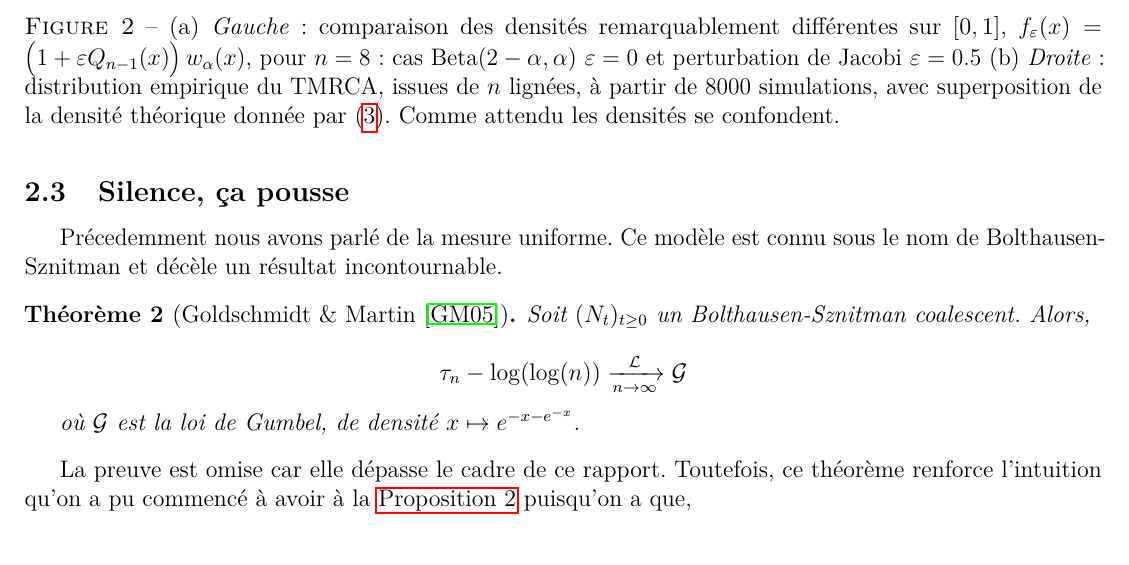
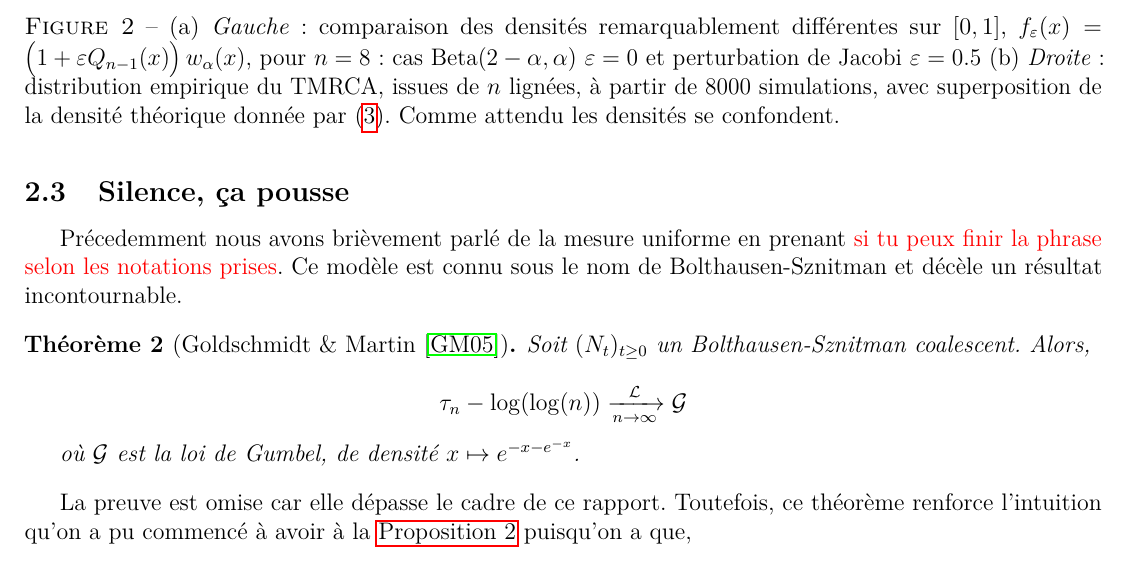
Before and after one commit to Sala2Code/Coalescent_Simulation, a LaTeX document (LaTeX/main.tex): part of page 7 of 8, cut so that both start at the same text. Compiled offline with pdfLaTeX.

Commit message:
TODO Completer transition entre 2 sous sections

```diff
--- a/LaTeX/main.tex
+++ b/LaTeX/main.tex
@@ -729,7 +729,8 @@
 
 
     \subsection{Silence, ça pousse}
-    Précedemment nous avons parlé de la mesure uniforme.
+    Précedemment nous avons brièvement parlé de la mesure uniforme en
+    prenant \textcolor{red}{si tu peux finir la phrase selon les notations prises}.
     Ce modèle est connu sous le nom de Bolthausen-Sznitman
     et décèle un résultat incontournable.
     % \begin{theorem}[C. Goldschmidt \& J. B. Martin \cite{goldschmidt-martin-2005}]
```
Also changed, not shown: LaTeX/main.pdf, 3 other files.
